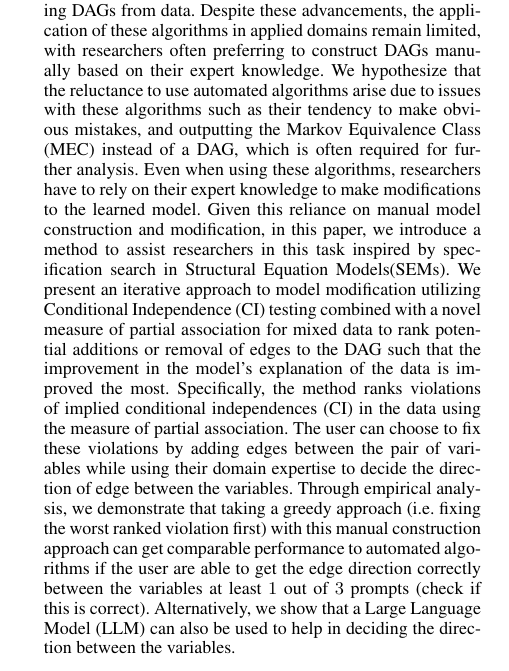
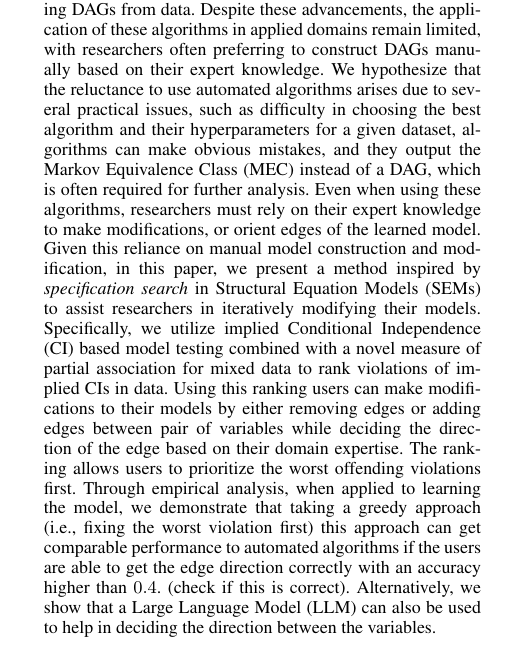
Before and after one commit to ankurankan/2024-human-sl, a LaTeX paper (paper/main.tex): part of one column of page 1 of 6, cut so that both start at the same text. Compiled offline with pdfLaTeX.

Commit message:
Updates paper

```diff
--- a/paper/main.tex
+++ b/paper/main.tex
@@ -106,7 +106,7 @@
 % nouns, adverbs, adjectives should be capitalized, including both words in hyphenated terms, while
 % articles, conjunctions, and prepositions are lower case unless they
 % directly follow a colon or long dash
-\title{Expert-In-The-Loop Causal Discovery: An Iterative Approach for Efficiently Using Expert Knowledge in Model Construction}
+\title{Expert-In-The-Loop Causal Discovery: An Iterative Approach for Efficiently Utilizing Expert Knowledge in Model Modification}
 \author{
     %Authors
     % All authors must be in the same font size and format.
@@ -176,37 +176,36 @@
 \maketitle
 
 \begin{abstract}
-	Causal Discovery has received significant attention in the Directed
-	Acyclic Graphs (DAGs) literature, leading to the development of
-	numerous automated algorithms for constructing DAGs from data. Despite
-	these advancements, the application of these algorithms in applied
-	domains remain limited, with researchers often preferring to construct
-	DAGs manually based on their expert knowledge. We hypothesize that the
-	reluctance to use automated algorithms arise due to issues with these
-	algorithms such as their tendency to make obvious mistakes, and
-	outputting the Markov Equivalence Class (MEC) instead of a DAG, which
-	is often required for further analysis. Even when using these
-	algorithms, researchers have to rely on their expert knowledge to make
-	modifications to the learned model. Given this reliance on manual model
-	construction and modification, in this paper, we introduce a method to
-	assist researchers in this task inspired by specification search in
-	Structural Equation Models(SEMs). We present an iterative approach to
-	model modification utilizing Conditional Independence (CI) testing
-	combined with a novel measure of partial association for mixed data to
-	rank potential additions or removal of edges to the DAG such that the
-	improvement in the model's explanation of the data is improved the
-	most. Specifically, the method ranks violations of implied conditional
-	independences (CI) in the data using the measure of partial
-	association. The user can choose to fix these violations by adding
-	edges between the pair of variables while using their domain expertise
-	to decide the direction of edge between the variables. Through
-	empirical analysis, we demonstrate that taking a greedy approach (i.e.
-	fixing the worst ranked violation first) with this manual construction
-	approach can get comparable performance to automated algorithms if the
-	user are able to get the edge direction correctly between the variables
-	at least $ 1 $ out of $ 3 $ prompts (check if this is correct).
-	Alternatively, we show that a Large Language Model (LLM) can also be
-	used to help in deciding the direction between the variables.
+	\emph{Causal Discovery} has received significant attention in the
+	Directed Acyclic Graphs (DAGs) literature, leading to the development
+	of numerous automated algorithms for constructing DAGs from data.
+	Despite these advancements, the application of these algorithms in
+	applied domains remain limited, with researchers often preferring to
+	construct DAGs manually based on their expert knowledge. We hypothesize
+	that the reluctance to use automated algorithms arises due to several
+	practical issues, such as difficulty in choosing the best algorithm and
+	their hyperparameters for a given dataset, algorithms can make obvious
+	mistakes, and they output the Markov Equivalence Class (MEC) instead of
+	a DAG, which is often required for further analysis. Even when using
+	these algorithms, researchers must rely on their expert knowledge to
+	make modifications, or orient edges of the learned model. Given this
+	reliance on manual model construction and modification, in this paper,
+	we present a method inspired by \emph{specification search} in
+	Structural Equation Models (SEMs) to assist researchers in iteratively
+	modifying their models. Specifically, we utilize implied Conditional
+	Independence (CI) based model testing combined with a novel measure of
+	partial association for mixed data to rank violations of implied CIs in
+	data. Using this ranking users can make modifications to their models
+	by either removing edges or adding edges between pair of variables
+	while deciding the direction of the edge based on their domain
+	expertise. The ranking allows users to prioritize the worst offending
+	violations first. Through empirical analysis, when applied to learning
+	the model, we demonstrate that taking a greedy approach (i.e., fixing
+	the worst violation first) this approach can get comparable performance
+	to automated algorithms if the users are able to get the edge direction
+	correctly with an accuracy higher than $ 0.4 $. (check if this is
+	correct). Alternatively, we show that a Large Language Model (LLM) can
+	also be used to help in deciding the direction between the variables.
 \end{abstract}
 
 \section{Introduction}
```
